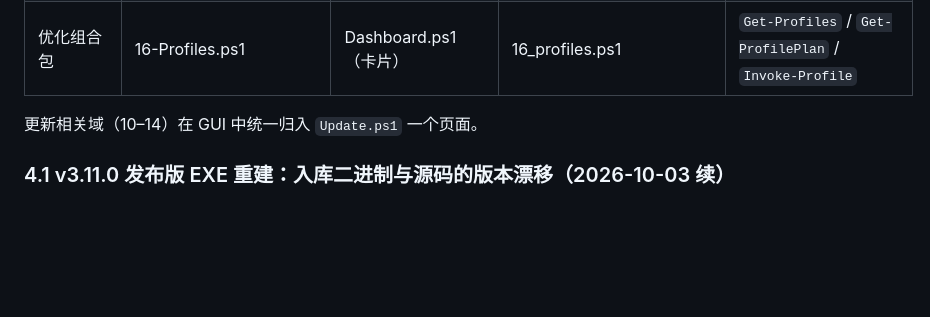
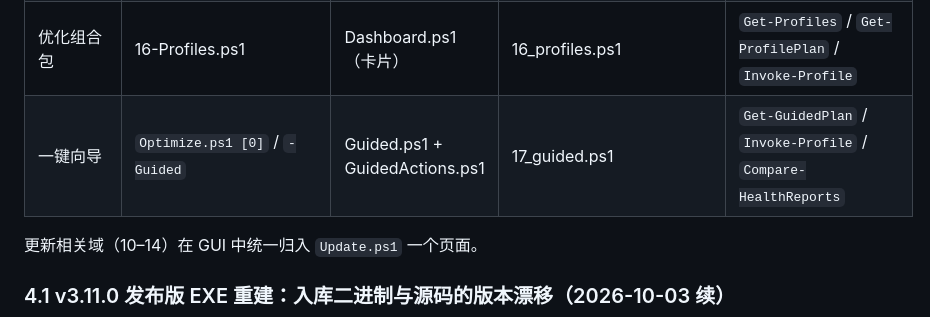
Before and after one commit to cpufreestyle/win-optimizer, a Markdown page: docs/HANDOFF.md, the part around one of its changes. Drawn GitHub-style; blank space fills up the shorter version.

```diff
--- a/docs/HANDOFF.md
+++ b/docs/HANDOFF.md
@@ -507,6 +507,7 @@ try/catch 里，任何一组抛异常都会走到 catch 分支，整页退回 ok
 | 恢复自动更新 | 14-RestoreAutoUpdate.ps1 | Update.ps1 | 14_restore_autoupdate.ps1 | — |
 | 一键体检 | 15-HealthCheck.ps1 | Health.ps1 | 15_health.ps1 | `Get-SystemHealthReport` 等 |
 | 优化组合包 | 16-Profiles.ps1 | Dashboard.ps1（卡片） | 16_profiles.ps1 | `Get-Profiles` / `Get-ProfilePlan` / `Invoke-Profile` |
+| 一键向导 | `Optimize.ps1 [0]` / `-Guided` | Guided.ps1 + GuidedActions.ps1 | 17_guided.ps1 | `Get-GuidedPlan` / `Invoke-Profile` / `Compare-HealthReports` |
 
 更新相关域（10–14）在 GUI 中统一归入 `Update.ps1` 一个页面。
 
```
Also changed, not shown: other parts of docs/HANDOFF.md (+1 -1 lines), README.md (+4 -1 lines).
